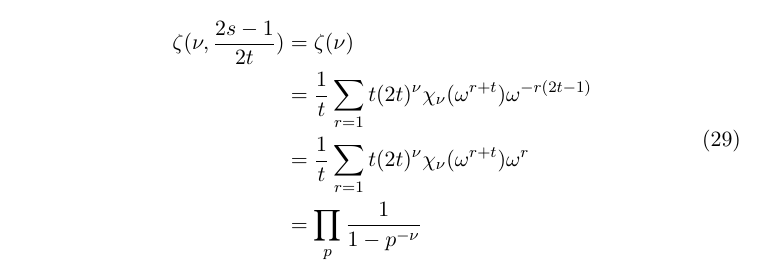
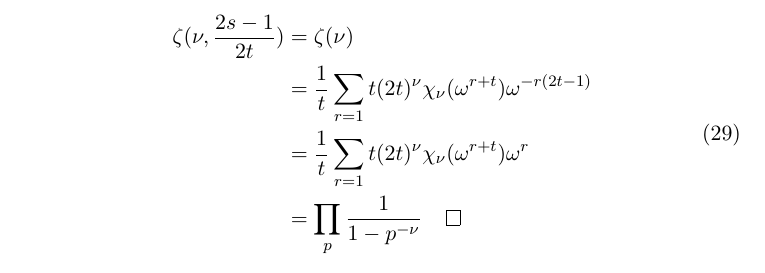
Before and after one commit to erooke/fourier-project, a LaTeX document (parts/joe.tex): part of page 10 of 10, cut so that both start at the same text. Compiled offline with pdfLaTeX.

Commit message:
fixed random black square with qed symbol

```diff
--- a/parts/joe.tex
+++ b/parts/joe.tex
@@ -315,9 +315,9 @@ The preceding gives us a unique representation of $\zeta(\nu)$ in terms of $\chi
 \zeta(\nu, \frac{2s-1}{2t}) &= \zeta(\nu) \\
 &= \frac{1}{t} \sum_{r=1}{t} (2t)^{\nu} \chi_{\nu}(\omega^{r+t}) \omega^{-r(2t-1)} \\
 &= \frac{1}{t} \sum_{r=1}{t} (2t)^{\nu} \chi_{\nu}(\omega^{r+t}) \omega^{r} \\
-&= \prod_{p} \frac{1}{1- p^{-\nu}}
+&= \prod_{p} \frac{1}{1- p^{-\nu}}\qed
 \end{split}
-\end{equation}$\blacksquare$
+\end{equation}
 \end{corollary}
 
 \end{document}
```
